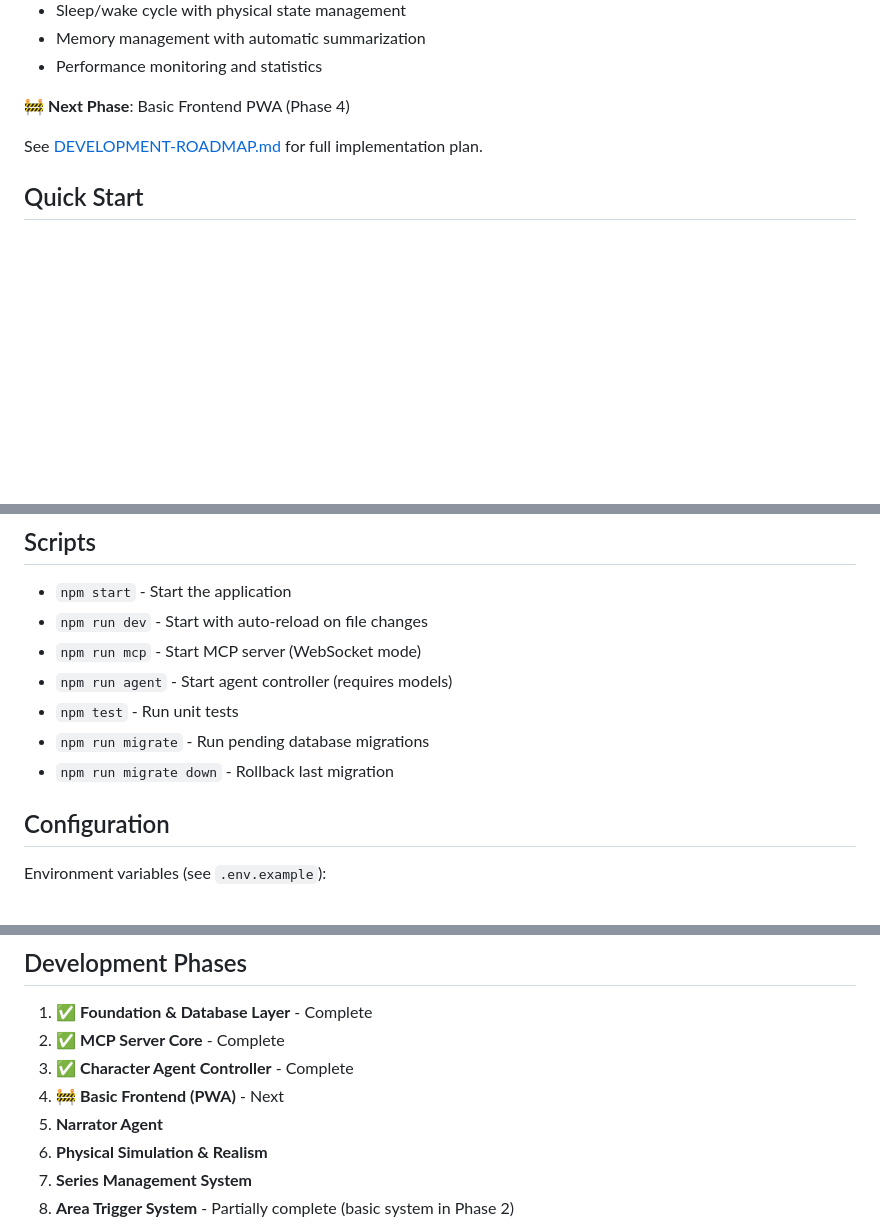
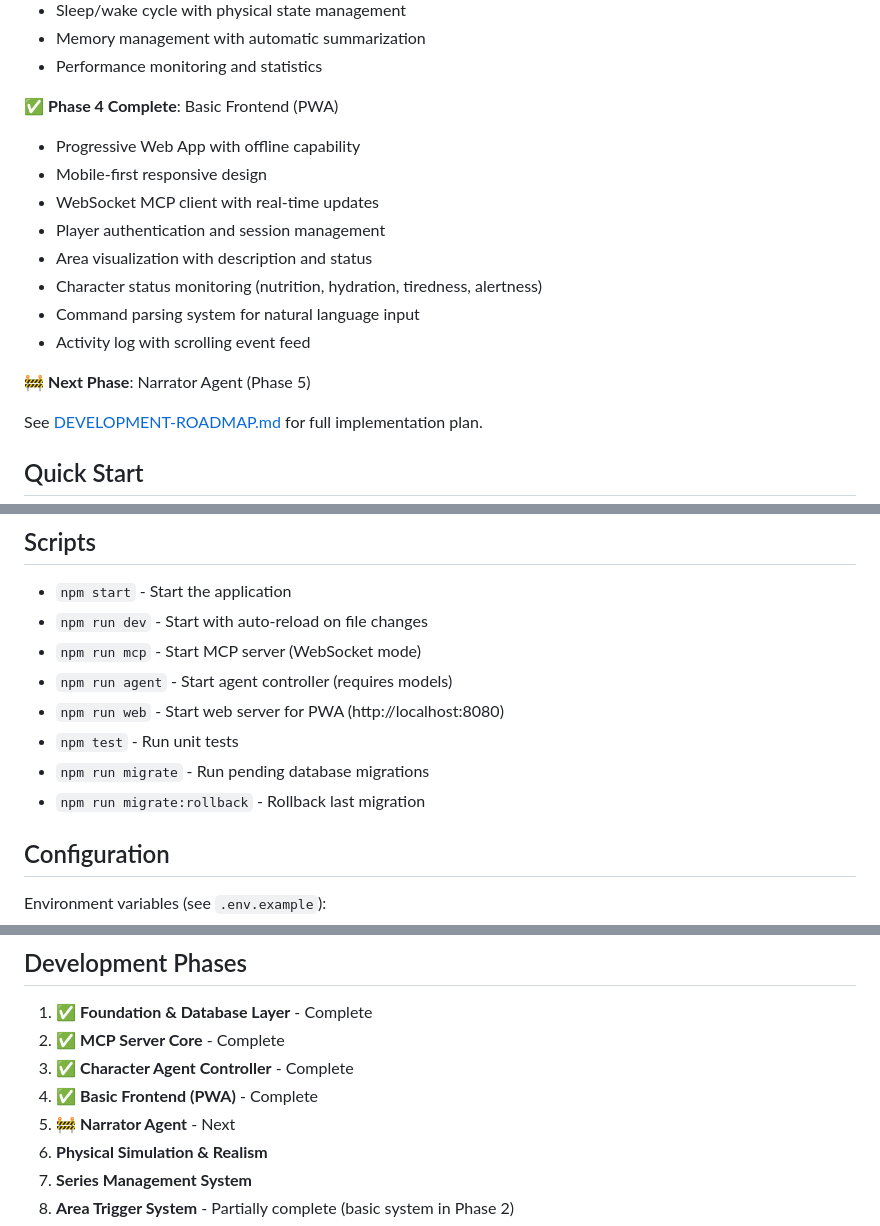
Before and after one commit to Solifugus/storysplicer, a Markdown page: README.md, 3 parts joined by grey strips. Drawn GitHub-style; blank space fills up the shorter version.

```diff
--- a/README.md
+++ b/README.md
@@ -44,7 +44,17 @@ StorySplicer creates dynamic, AI-driven worlds where:
 - Memory management with automatic summarization
 - Performance monitoring and statistics
 
-🚧 **Next Phase**: Basic Frontend PWA (Phase 4)
+✅ **Phase 4 Complete**: Basic Frontend (PWA)
+- Progressive Web App with offline capability
+- Mobile-first responsive design
+- WebSocket MCP client with real-time updates
+- Player authentication and session management
+- Area visualization with description and status
+- Character status monitoring (nutrition, hydration, tiredness, alertness)
+- Command parsing system for natural language input
+- Activity log with scrolling event feed
+
+🚧 **Next Phase**: Narrator Agent (Phase 5)
 
 See [DEVELOPMENT-ROADMAP.md](./DEVELOPMENT-ROADMAP.md) for full implementation plan.
 
@@ -126,9 +136,10 @@ storysplicer/
 - `npm run dev` - Start with auto-reload on file changes
 - `npm run mcp` - Start MCP server (WebSocket mode)
 - `npm run agent` - Start agent controller (requires models)
+- `npm run web` - Start web server for PWA (http://localhost:8080)
 - `npm test` - Run unit tests
 - `npm run migrate` - Run pending database migrations
-- `npm run migrate down` - Rollback last migration
+- `npm run migrate:rollback` - Rollback last migration
 
 ## Configuration
 
@@ -184,8 +196,8 @@ Environment variables (see `.env.example`):
 1. ✅ **Foundation & Database Layer** - Complete
 2. ✅ **MCP Server Core** - Complete
 3. ✅ **Character Agent Controller** - Complete
-4. 🚧 **Basic Frontend (PWA)** - Next
-5. **Narrator Agent**
+4. ✅ **Basic Frontend (PWA)** - Complete
+5. 🚧 **Narrator Agent** - Next
 6. **Physical Simulation & Realism**
 7. **Series Management System**
 8. **Area Trigger System** - Partially complete (basic system in Phase 2)
```
Also changed, not shown: other parts of README.md (+1 -0 lines), DEVELOPMENT-ROADMAP.md (+16 -16 lines).
